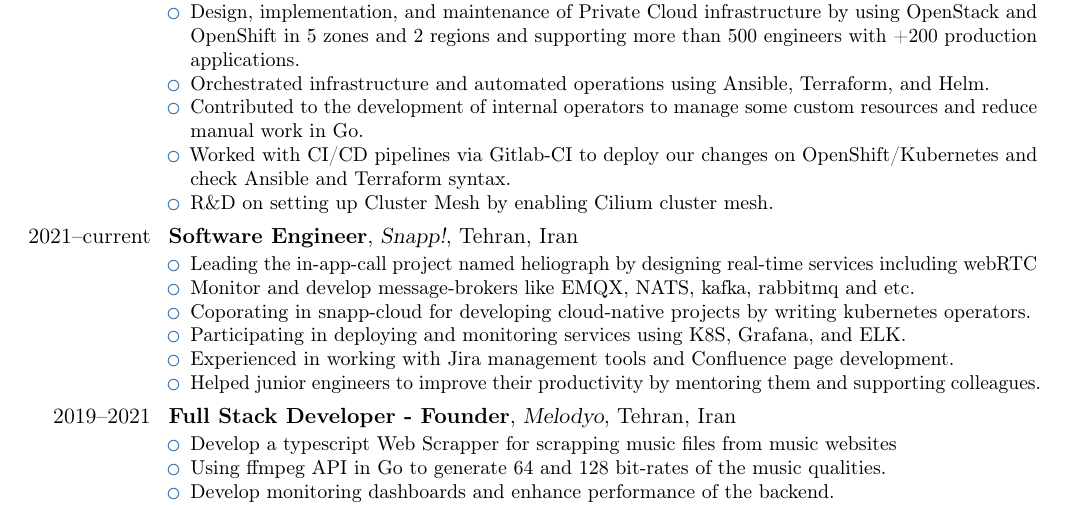
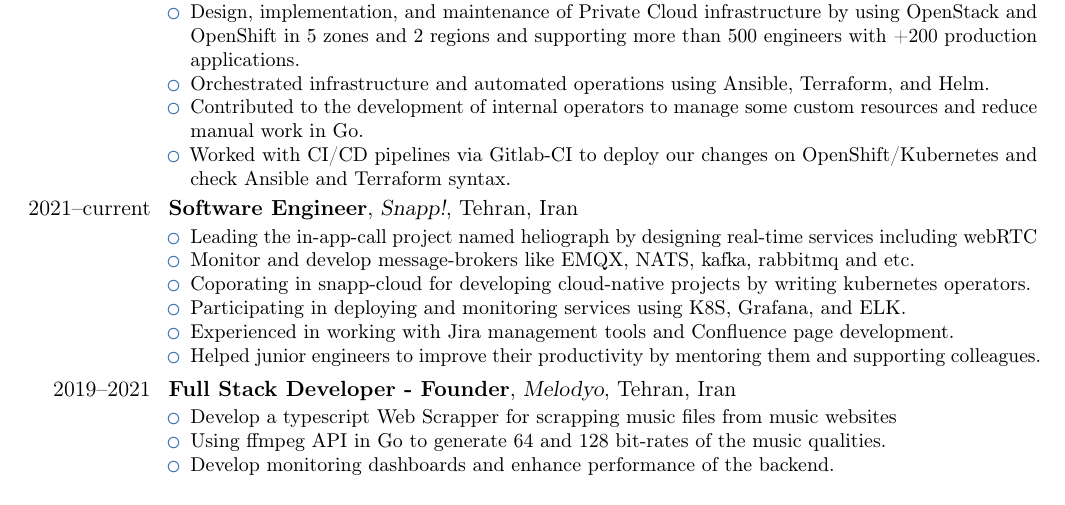
Before and after one commit to mohammadne/mohammadne.pdf, a LaTeX CV (main.tex, which reads src/working-experiences.tex): part of page 1 of 3, cut so that both start at the same text. Compiled offline with pdfLaTeX.

Commit message:
Update working-experiences.tex

```diff
--- a/src/working-experiences.tex
+++ b/src/working-experiences.tex
@@ -6,7 +6,6 @@
     \item Orchestrated infrastructure and automated operations using Ansible, Terraform, and Helm.
     \item Contributed to the development of internal operators to manage some custom resources and reduce manual work in Go.
     \item Worked with CI/CD pipelines via Gitlab-CI to deploy our changes on OpenShift/Kubernetes and check Ansible and Terraform syntax.
-    \item R\&D on setting up Cluster Mesh by enabling Cilium cluster mesh.
   \end{itemize}
 }
 
```
